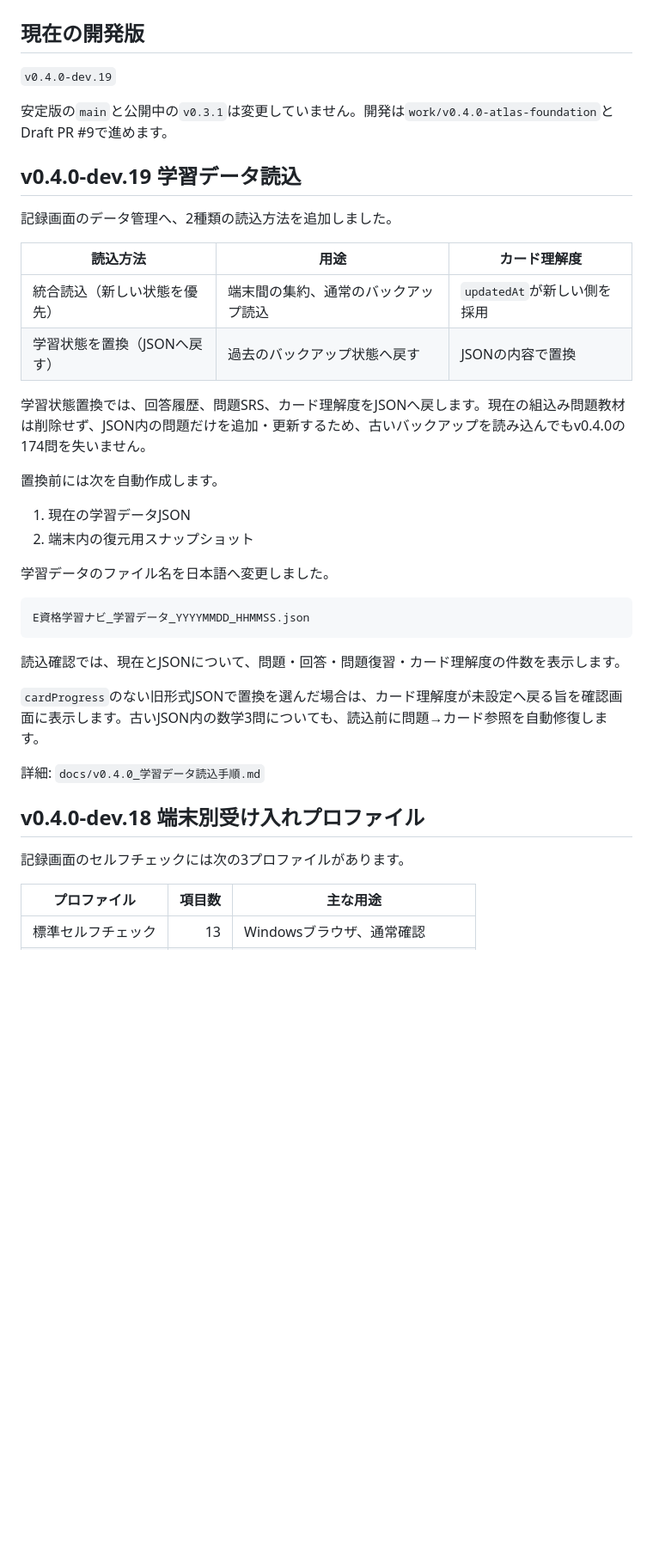
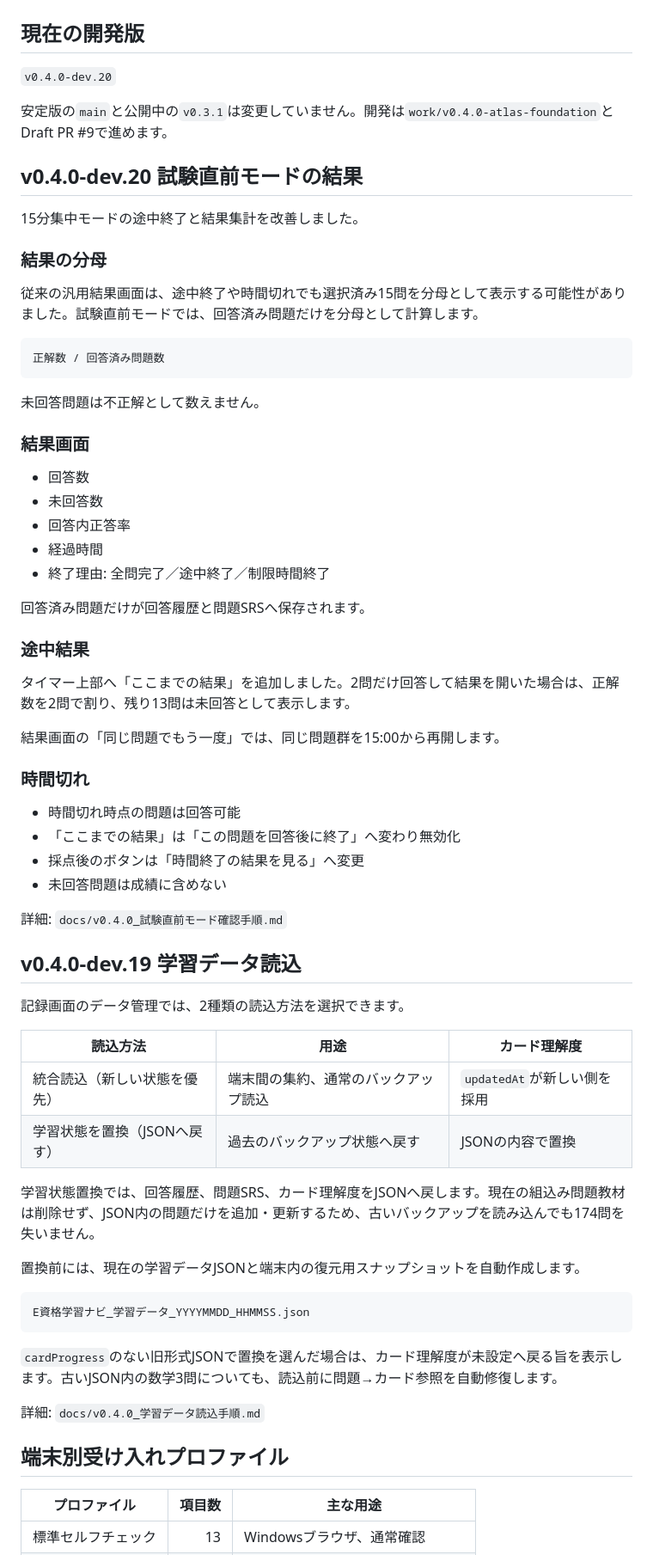
Before and after one commit to small-toolforge/e-shikaku-learning-navi, a Markdown page: docs/v0.4.0_基盤実装メモ.md, the part around one of its changes. Shown at 86% size. Drawn GitHub-style; blank space fills up the shorter version.

Commit message:
docs: 試験直前モード結果v0.4.0-dev.20を記録

````diff
--- a/docs/v0.4.0_基盤実装メモ.md
+++ b/docs/v0.4.0_基盤実装メモ.md
@@ -2,41 +2,71 @@
 
 ## 現在の開発版
 
-`v0.4.0-dev.19`
+`v0.4.0-dev.20`
 
 安定版の`main`と公開中の`v0.3.1`は変更していません。開発は`work/v0.4.0-atlas-foundation`とDraft PR #9で進めます。
 
+## v0.4.0-dev.20 試験直前モードの結果
+
+15分集中モードの途中終了と結果集計を改善しました。
+
+### 結果の分母
+
+従来の汎用結果画面は、途中終了や時間切れでも選択済み15問を分母として表示する可能性がありました。試験直前モードでは、回答済み問題だけを分母として計算します。
+
+```text
+正解数 / 回答済み問題数
+```
+
+未回答問題は不正解として数えません。
+
+### 結果画面
+
+- 回答数
+- 未回答数
+- 回答内正答率
+- 経過時間
+- 終了理由: 全問完了／途中終了／制限時間終了
+
+回答済み問題だけが回答履歴と問題SRSへ保存されます。
+
+### 途中結果
+
+タイマー上部へ「ここまでの結果」を追加しました。2問だけ回答して結果を開いた場合は、正解数を2問で割り、残り13問は未回答として表示します。
+
+結果画面の「同じ問題でもう一度」では、同じ問題群を15:00から再開します。
+
+### 時間切れ
+
+- 時間切れ時点の問題は回答可能
+- 「ここまでの結果」は「この問題を回答後に終了」へ変わり無効化
+- 採点後のボタンは「時間終了の結果を見る」へ変更
+- 未回答問題は成績に含めない
+
+詳細: `docs/v0.4.0_試験直前モード確認手順.md`
+
 ## v0.4.0-dev.19 学習データ読込
 
-記録画面のデータ管理へ、2種類の読込方法を追加しました。
+記録画面のデータ管理では、2種類の読込方法を選択できます。
 
 | 読込方法 | 用途 | カード理解度 |
 |---|---|---|
 | 統合読込（新しい状態を優先） | 端末間の集約、通常のバックアップ読込 | `updatedAt`が新しい側を採用 |
 | 学習状態を置換（JSONへ戻す） | 過去のバックアップ状態へ戻す | JSONの内容で置換 |
 
-学習状態置換では、回答履歴、問題SRS、カード理解度をJSONへ戻します。現在の組込み問題教材は削除せず、JSON内の問題だけを追加・更新するため、古いバックアップを読み込んでもv0.4.0の174問を失いません。
+学習状態置換では、回答履歴、問題SRS、カード理解度をJSONへ戻します。現在の組込み問題教材は削除せず、JSON内の問題だけを追加・更新するため、古いバックアップを読み込んでも174問を失いません。
 
-置換前には次を自動作成します。
-
-1. 現在の学習データJSON
-2. 端末内の復元用スナップショット
-
-学習データのファイル名を日本語へ変更しました。
+置換前には、現在の学習データJSONと端末内の復元用スナップショットを自動作成します。
 
 ```text
 E資格学習ナビ_学習データ_YYYYMMDD_HHMMSS.json
 ```
 
-読込確認では、現在とJSONについて、問題・回答・問題復習・カード理解度の件数を表示します。
-
-`cardProgress`のない旧形式JSONで置換を選んだ場合は、カード理解度が未設定へ戻る旨を確認画面に表示します。古いJSON内の数学3問についても、読込前に問題→カード参照を自動修復します。
+`cardProgress`のない旧形式JSONで置換を選んだ場合は、カード理解度が未設定へ戻る旨を表示します。古いJSON内の数学3問についても、読込前に問題→カード参照を自動修復します。
 
 詳細: `docs/v0.4.0_学習データ読込手順.md`
 
-## v0.4.0-dev.18 端末別受け入れプロファイル
-
-記録画面のセルフチェックには次の3プロファイルがあります。
+## 端末別受け入れプロファイル
 
 | プロファイル | 項目数 | 主な用途 |
 |---|---:|---|
````
Also changed, not shown: other parts of docs/v0.4.0_基盤実装メモ.md (+10 -9 lines).
